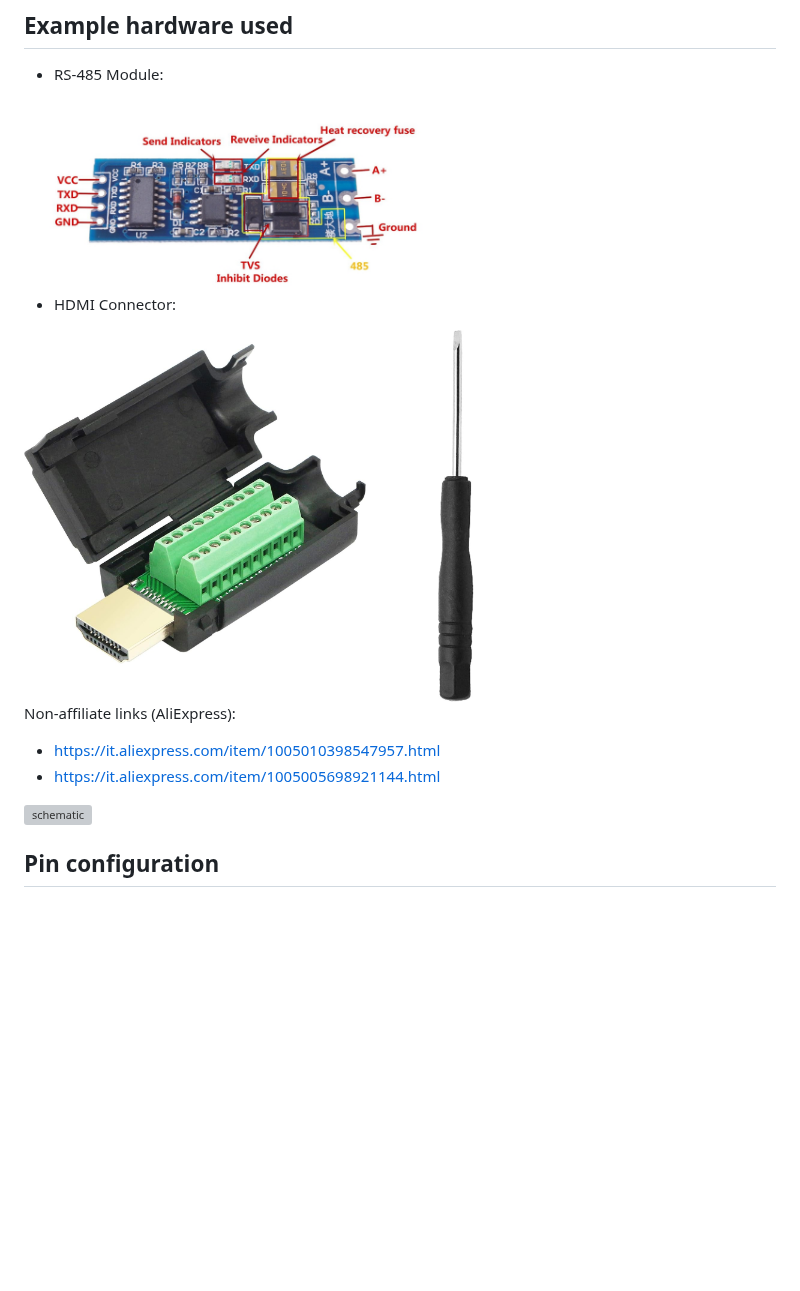
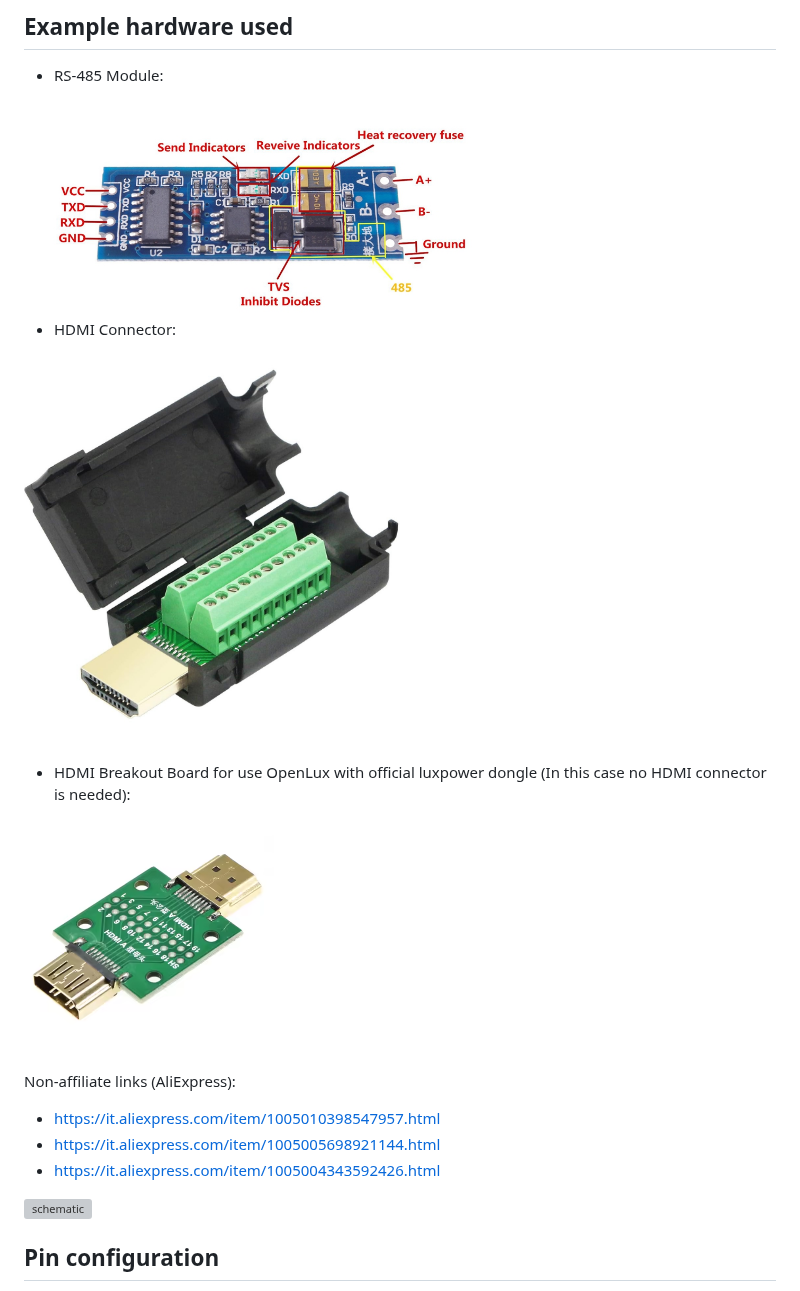
Before and after one commit to f-garofalo/openlux, a Markdown page: docs/HARDWARE.md, the part around the change. Rendered like a GitHub page; pictures changed too: docs/hdmi_breakout_board.png (added), docs/hdmi_connector.jpg; blank space fills up the shorter version; grey boxes are pictures that could not be loaded.

```diff
--- a/docs/HARDWARE.md
+++ b/docs/HARDWARE.md
@@ -54,15 +54,20 @@ For inverters with RS485 on the CT port, see this wiring reference: https://gith
 
 - RS-485 Module:
 
-<img src="rs485_module.jpg" alt="RS485 Module" height="200px" width="400px"/>
+<img src="rs485_module.jpg" alt="RS485 Module" height="200px" width="450px"/>
 
 - HDMI Connector:
 
-<img src="hdmi_connector.jpg" alt="HDMI Connector" height="250px" width="450px"/>
+<img src="hdmi_connector.jpg" alt="HDMI Connector" height="300px" width="450px"/>
+
+- HDMI Breakout Board for use OpenLux with official luxpower dongle (In this case no HDMI connector is needed):
+
+<img src="hdmi_breakout_board.png" alt="HDMI Breakout Board" height="200px" width="250px"/>
 
 Non-affiliate links (AliExpress):
 - https://it.aliexpress.com/item/1005010398547957.html
 - https://it.aliexpress.com/item/1005005698921144.html
+- https://it.aliexpress.com/item/1005004343592426.html
 
 <img src="openlux-schematic.png" alt="schematic" height="600px"/>
 
```
Also changed, not shown: README.md (+12 -0 lines), 11 other files.
